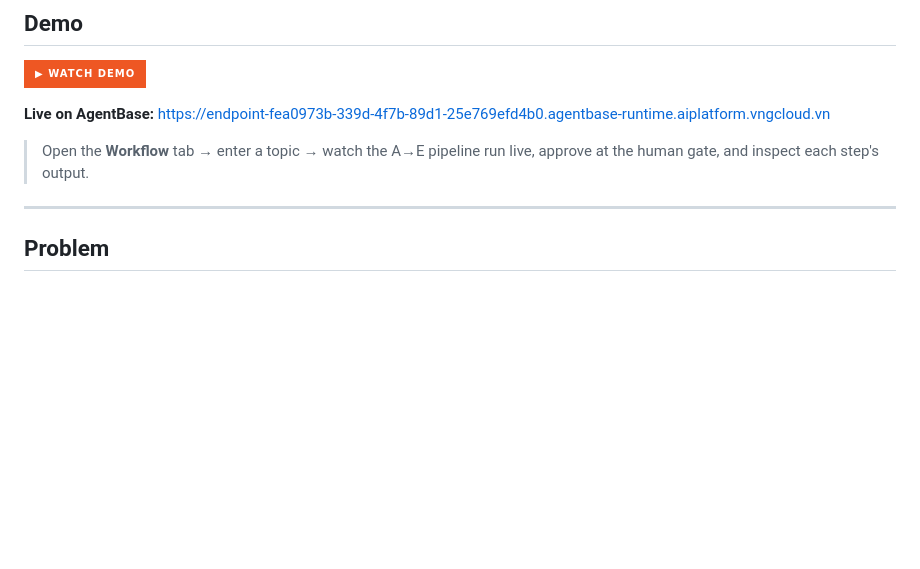
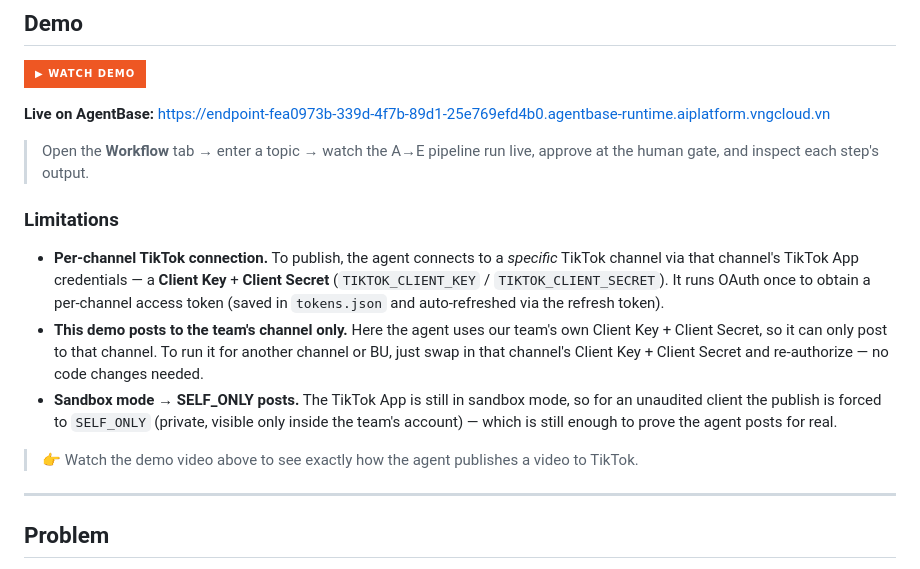
Before and after one commit to namhk4311/ChannelBuilder, a Markdown page: README.md, the part around the change. Rendered like a GitHub page; badges without logos; blank space fills up the shorter version.

Commit message:
chore: update README.md

```diff
--- a/README.md
+++ b/README.md
@@ -17,6 +17,22 @@
 
 > Open the **Workflow** tab → enter a topic → watch the A→E pipeline run live, approve at
 > the human gate, and inspect each step's output.
+
+### Limitations
+
+- **Per-channel TikTok connection.** To publish, the agent connects to a *specific* TikTok
+  channel via that channel's TikTok App credentials — a **Client Key** + **Client Secret**
+  (`TIKTOK_CLIENT_KEY` / `TIKTOK_CLIENT_SECRET`). It runs OAuth once to obtain a per-channel
+  access token (saved in `tokens.json` and auto-refreshed via the refresh token).
+- **This demo posts to the team's channel only.** Here the agent uses our team's own Client
+  Key + Client Secret, so it can only post to that channel. To run it for another channel or
+  BU, just swap in that channel's Client Key + Client Secret and re-authorize — no code
+  changes needed.
+- **Sandbox mode → SELF_ONLY posts.** The TikTok App is still in sandbox mode, so for an
+  unaudited client the publish is forced to `SELF_ONLY` (private, visible only inside the
+  team's account) — which is still enough to prove the agent posts for real.
+
+> 👉 Watch the demo video above to see exactly how the agent publishes a video to TikTok.
 
 ---
 
```
